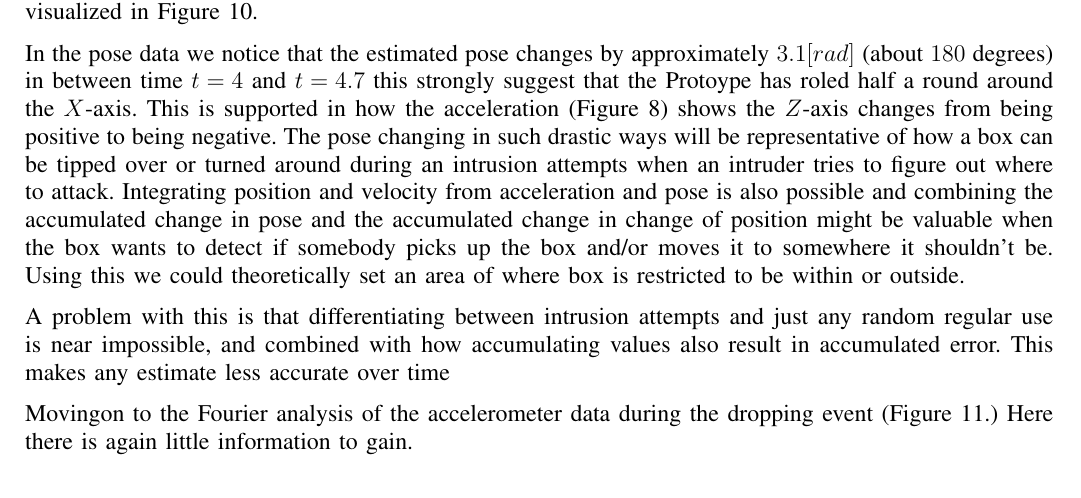
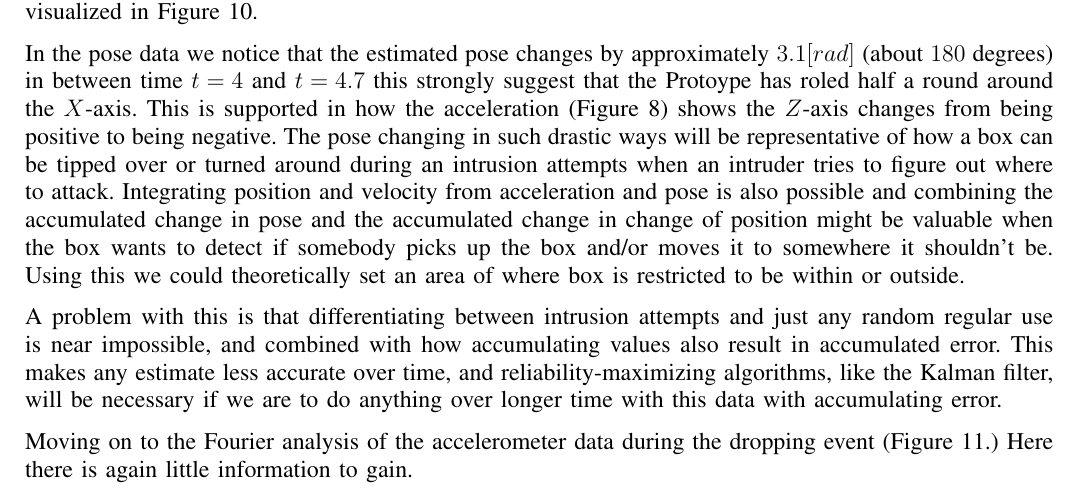
Before and after one commit to LB-Bachelor-Automation/second-attempt, a LaTeX paper (Drafts/04.05.2024/main.tex, which reads Drafts/04.05.2024/sections/results.tex): part of page 19 of 26, cut so that both start at the same text. Compiled offline with pdfLaTeX.

Commit message:
Update results.tex

```diff
--- a/Drafts/04.05.2024/sections/results.tex
+++ b/Drafts/04.05.2024/sections/results.tex
@@ -105,10 +105,10 @@ If we integrate the Gyroscope's angular velocity over time to make position we g
 In the pose data we notice that the estimated pose changes by approximately $3.1 [rad]$ (about $180$ degrees) in between time $t=4$ and $t=4.7$ this strongly suggest that the Protoype has roled half a round around the $X$-axis. This is supported in how the acceleration (Figure \ref{fig:accelerometer_dropping}) shows the $Z$-axis changes from being positive to being negative.
 The pose changing in such drastic ways will be representative of how a box can be tipped over or turned around during an intrusion attempts when an intruder tries to figure out where to attack. Integrating position and velocity from acceleration and pose is also possible and combining the accumulated change in pose and the accumulated change in change of position might be valuable when the box wants to detect if somebody picks up the box and/or moves it to somewhere it shouldn't be. Using this we could theoretically set an area of where box is restricted to be within or outside.
 
-A problem with this is that differentiating between intrusion attempts and just any random regular use is near impossible, and combined with how accumulating values also result in accumulated error. This makes any estimate less accurate over time
+A problem with this is that differentiating between intrusion attempts and just any random regular use is near impossible, and combined with how accumulating values also result in accumulated error. This makes any estimate less accurate over time, and reliability-maximizing algorithms, like the Kalman filter, will be necessary if we are to do anything over longer time with this data with accumulating error.
 
 
-Movingon to the Fourier analysis of the accelerometer data during the
+Moving on to the Fourier analysis of the accelerometer data during the
 dropping event (Figure \ref{fig:fourier_accelerometer_dropping}.)
 Here there is again little information to gain.
 
```
